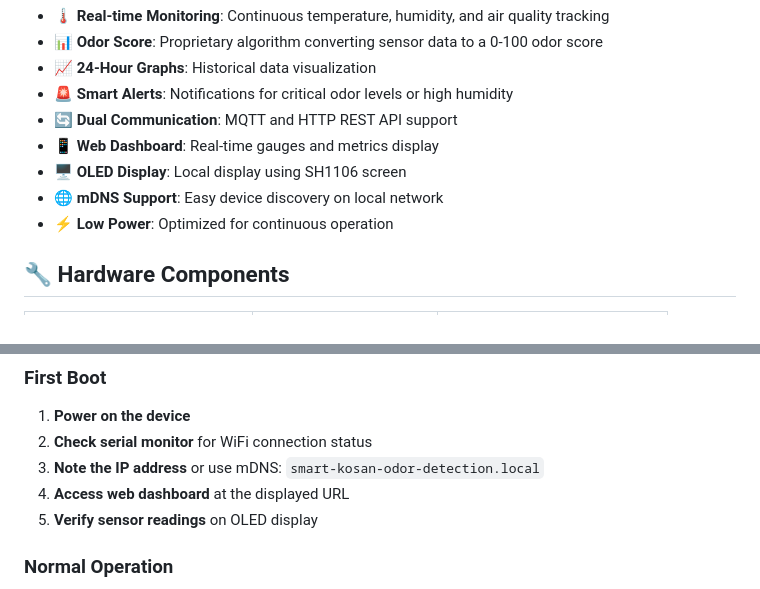
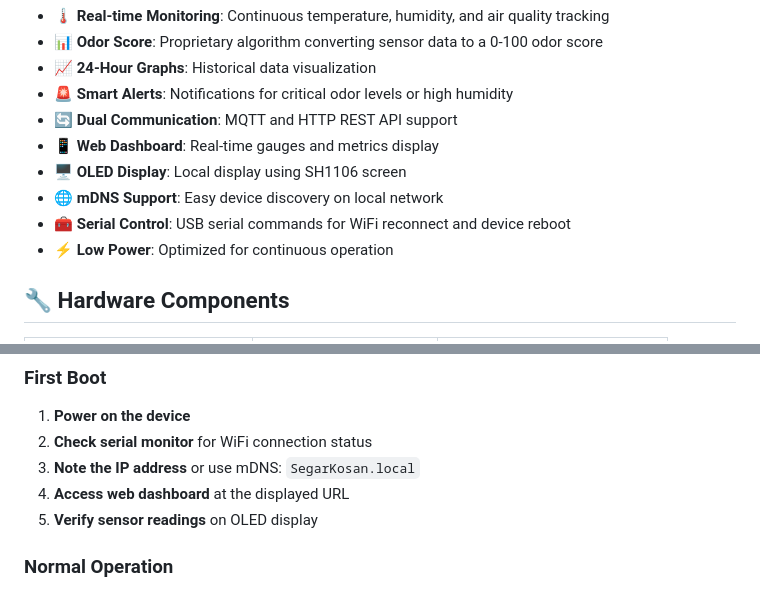
Before and after one commit to ZanDev32/SegarKosan, a Markdown page: README.MD, 2 parts joined by grey strips. Rendered like a GitHub page.

```diff
--- a/README.MD
+++ b/README.MD
@@ -48,6 +48,7 @@ All data is transmitted via MQTT/HTTP to a local backend server, stored in Mongo
 - 📱 **Web Dashboard**: Real-time gauges and metrics display
 - 🖥️ **OLED Display**: Local display using SH1106 screen
 - 🌐 **mDNS Support**: Easy device discovery on local network
+ - 🧰 **Serial Control**: USB serial commands for WiFi reconnect and device reboot
 - ⚡ **Low Power**: Optimized for continuous operation
 
 ## 🔧 Hardware Components
@@ -363,7 +364,7 @@ curl http://smart-kosan-odor-detection.local/state
 
 1. **Power on the device**
 2. **Check serial monitor** for WiFi connection status
-3. **Note the IP address** or use mDNS: `smart-kosan-odor-detection.local`
+3. **Note the IP address** or use mDNS: `SegarKosan.local`
 4. **Access web dashboard** at the displayed URL
 5. **Verify sensor readings** on OLED display
 
```
Also changed, not shown: other parts of README.MD (+12 -2 lines), API.md (+46 -13 lines).
